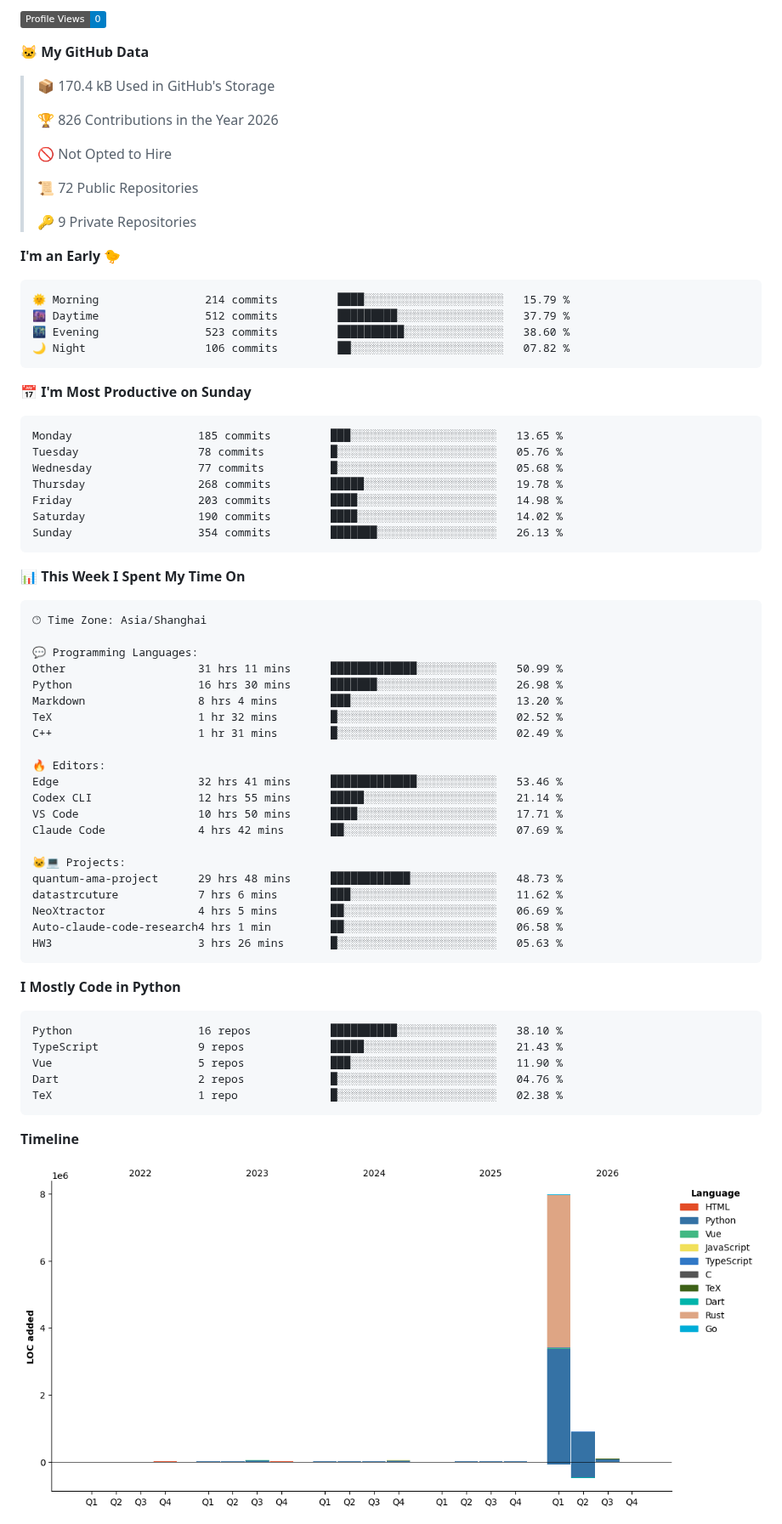
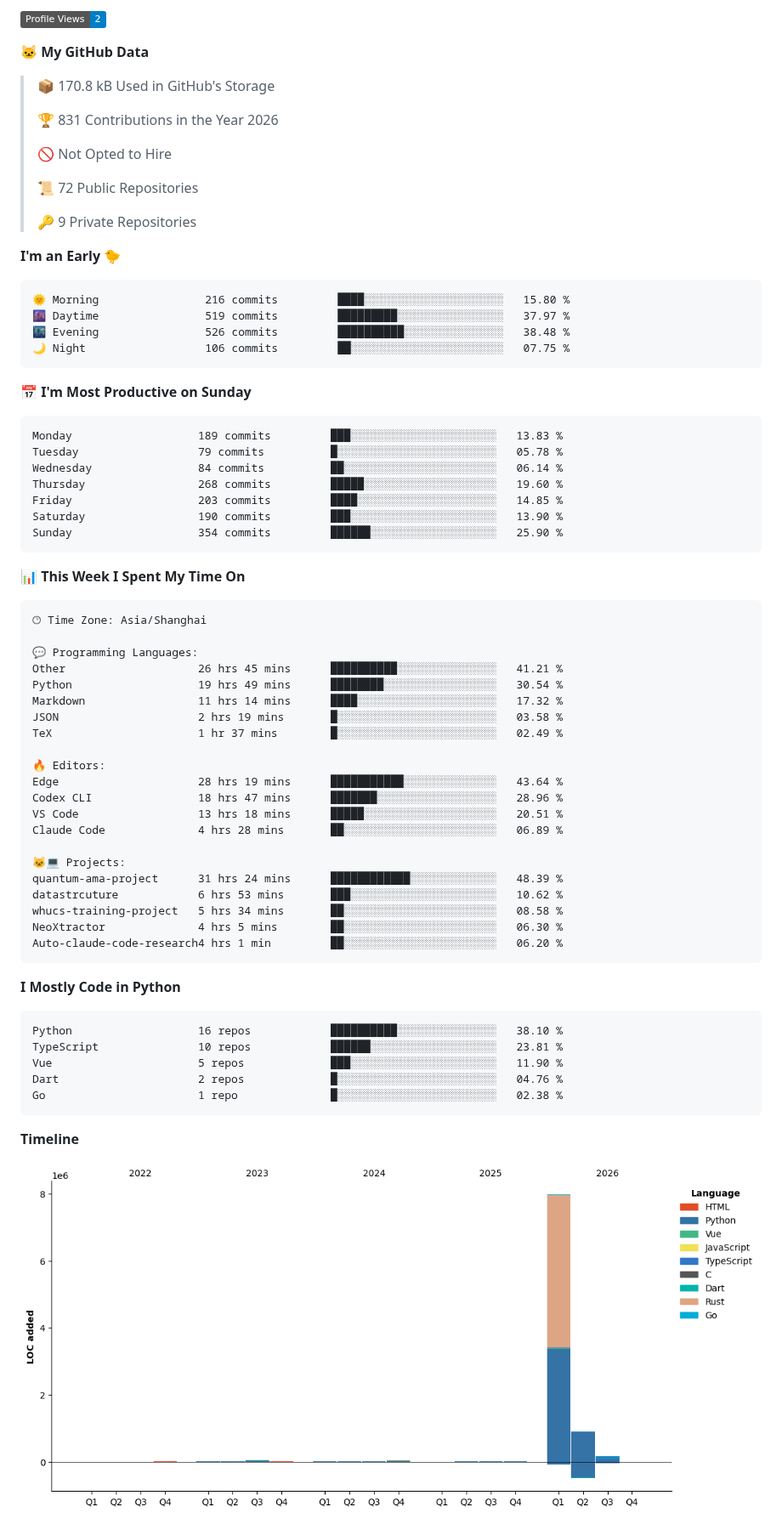
Before and after one commit to GuGuMur/GuGuMur, a Markdown page: README.md, the part around one of its changes. Shown at 85% size. Drawn GitHub-style; pictures changed too: assets/bar_graph.png; folded sections open; badges without logos.

Commit message:
update: wakatime

````diff
--- a/README.md
+++ b/README.md
@@ -21,11 +21,11 @@
 
-![Profile Views](http://img.shields.io/badge/Profile%20Views-0-blue?style=flat)
+![Profile Views](http://img.shields.io/badge/Profile%20Views-2-blue?style=flat)
 
 **🐱 My GitHub Data**
 
-> 📦 170.4 kB Used in GitHub's Storage
+> 📦 170.8 kB Used in GitHub's Storage
  >
-> 🏆 826 Contributions in the Year 2026
+> 🏆 831 Contributions in the Year 2026
  >
 > 🚫 Not Opted to Hire
  >
@@ -36,21 +36,21 @@
 **I'm an Early 🐤**
 
 ```text
-🌞 Morning                214 commits         ████░░░░░░░░░░░░░░░░░░░░░   15.79 %
-🌆 Daytime                512 commits         █████████░░░░░░░░░░░░░░░░   37.79 %
-🌃 Evening                523 commits         ██████████░░░░░░░░░░░░░░░   38.60 %
-🌙 Night                  106 commits         ██░░░░░░░░░░░░░░░░░░░░░░░   07.82 %
+🌞 Morning                216 commits         ████░░░░░░░░░░░░░░░░░░░░░   15.80 %
+🌆 Daytime                519 commits         █████████░░░░░░░░░░░░░░░░   37.97 %
+🌃 Evening                526 commits         ██████████░░░░░░░░░░░░░░░   38.48 %
+🌙 Night                  106 commits         ██░░░░░░░░░░░░░░░░░░░░░░░   07.75 %
 ```
 📅 **I'm Most Productive on Sunday**
 
 ```text
-Monday                   185 commits         ███░░░░░░░░░░░░░░░░░░░░░░   13.65 %
-Tuesday                  78 commits          █░░░░░░░░░░░░░░░░░░░░░░░░   05.76 %
-Wednesday                77 commits          █░░░░░░░░░░░░░░░░░░░░░░░░   05.68 %
-Thursday                 268 commits         █████░░░░░░░░░░░░░░░░░░░░   19.78 %
-Friday                   203 commits         ████░░░░░░░░░░░░░░░░░░░░░   14.98 %
-Saturday                 190 commits         ████░░░░░░░░░░░░░░░░░░░░░   14.02 %
-Sunday                   354 commits         ███████░░░░░░░░░░░░░░░░░░   26.13 %
+Monday                   189 commits         ███░░░░░░░░░░░░░░░░░░░░░░   13.83 %
+Tuesday                  79 commits          █░░░░░░░░░░░░░░░░░░░░░░░░   05.78 %
+Wednesday                84 commits          ██░░░░░░░░░░░░░░░░░░░░░░░   06.14 %
+Thursday                 268 commits         █████░░░░░░░░░░░░░░░░░░░░   19.60 %
+Friday                   203 commits         ████░░░░░░░░░░░░░░░░░░░░░   14.85 %
+Saturday                 190 commits         ███░░░░░░░░░░░░░░░░░░░░░░   13.90 %
+Sunday                   354 commits         ██████░░░░░░░░░░░░░░░░░░░   25.90 %
 ```
 
 
@@ -60,34 +60,34 @@ Sunday                   354 commits         ███████░░░░
 🕑︎ Time Zone: Asia/Shanghai
 
 💬 Programming Languages:
-Other                    31 hrs 11 mins      █████████████░░░░░░░░░░░░   50.99 %
-Python                   16 hrs 30 mins      ███████░░░░░░░░░░░░░░░░░░   26.98 %
-Markdown                 8 hrs 4 mins        ███░░░░░░░░░░░░░░░░░░░░░░   13.20 %
-TeX                      1 hr 32 mins        █░░░░░░░░░░░░░░░░░░░░░░░░   02.52 %
-C++                      1 hr 31 mins        █░░░░░░░░░░░░░░░░░░░░░░░░   02.49 %
+Other                    26 hrs 45 mins      ██████████░░░░░░░░░░░░░░░   41.21 %
+Python                   19 hrs 49 mins      ████████░░░░░░░░░░░░░░░░░   30.54 %
+Markdown                 11 hrs 14 mins      ████░░░░░░░░░░░░░░░░░░░░░   17.32 %
+JSON                     2 hrs 19 mins       █░░░░░░░░░░░░░░░░░░░░░░░░   03.58 %
+TeX                      1 hr 37 mins        █░░░░░░░░░░░░░░░░░░░░░░░░   02.49 %
 
 🔥 Editors:
-Edge                     32 hrs 41 mins      █████████████░░░░░░░░░░░░   53.46 %
-Codex CLI                12 hrs 55 mins      █████░░░░░░░░░░░░░░░░░░░░   21.14 %
-VS Code                  10 hrs 50 mins      ████░░░░░░░░░░░░░░░░░░░░░   17.71 %
-Claude Code              4 hrs 42 mins       ██░░░░░░░░░░░░░░░░░░░░░░░   07.69 %
+Edge                     28 hrs 19 mins      ███████████░░░░░░░░░░░░░░   43.64 %
+Codex CLI                18 hrs 47 mins      ███████░░░░░░░░░░░░░░░░░░   28.96 %
+VS Code                  13 hrs 18 mins      █████░░░░░░░░░░░░░░░░░░░░   20.51 %
+Claude Code              4 hrs 28 mins       ██░░░░░░░░░░░░░░░░░░░░░░░   06.89 %
 
 🐱‍💻 Projects:
-quantum-ama-project      29 hrs 48 mins      ████████████░░░░░░░░░░░░░   48.73 %
-datastrcuture            7 hrs 6 mins        ███░░░░░░░░░░░░░░░░░░░░░░   11.62 %
-NeoXtractor              4 hrs 5 mins        ██░░░░░░░░░░░░░░░░░░░░░░░   06.69 %
-Auto-claude-code-research4 hrs 1 min         ██░░░░░░░░░░░░░░░░░░░░░░░   06.58 %
-HW3                      3 hrs 26 mins       █░░░░░░░░░░░░░░░░░░░░░░░░   05.63 %
+quantum-ama-project      31 hrs 24 mins      ████████████░░░░░░░░░░░░░   48.39 %
+datastrcuture            6 hrs 53 mins       ███░░░░░░░░░░░░░░░░░░░░░░   10.62 %
+whucs-training-project   5 hrs 34 mins       ██░░░░░░░░░░░░░░░░░░░░░░░   08.58 %
+NeoXtractor              4 hrs 5 mins        ██░░░░░░░░░░░░░░░░░░░░░░░   06.30 %
+Auto-claude-code-research4 hrs 1 min         ██░░░░░░░░░░░░░░░░░░░░░░░   06.20 %
 ```
 
 **I Mostly Code in Python**
 
 ```text
 Python                   16 repos            ██████████░░░░░░░░░░░░░░░   38.10 %
-TypeScript               9 repos             █████░░░░░░░░░░░░░░░░░░░░   21.43 %
+TypeScript               10 repos            ██████░░░░░░░░░░░░░░░░░░░   23.81 %
 Vue                      5 repos             ███░░░░░░░░░░░░░░░░░░░░░░   11.90 %
 Dart                     2 repos             █░░░░░░░░░░░░░░░░░░░░░░░░   04.76 %
-TeX                      1 repo              █░░░░░░░░░░░░░░░░░░░░░░░░   02.38 %
+Go                       1 repo              █░░░░░░░░░░░░░░░░░░░░░░░░   02.38 %
 ```
 
 
````
Also changed, not shown: other parts of README.md (+2 -2 lines).
